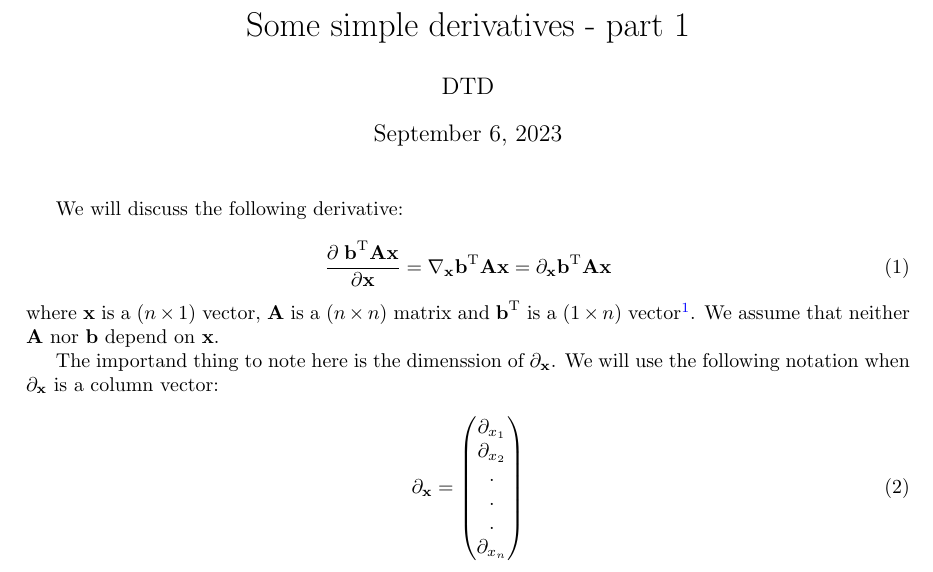
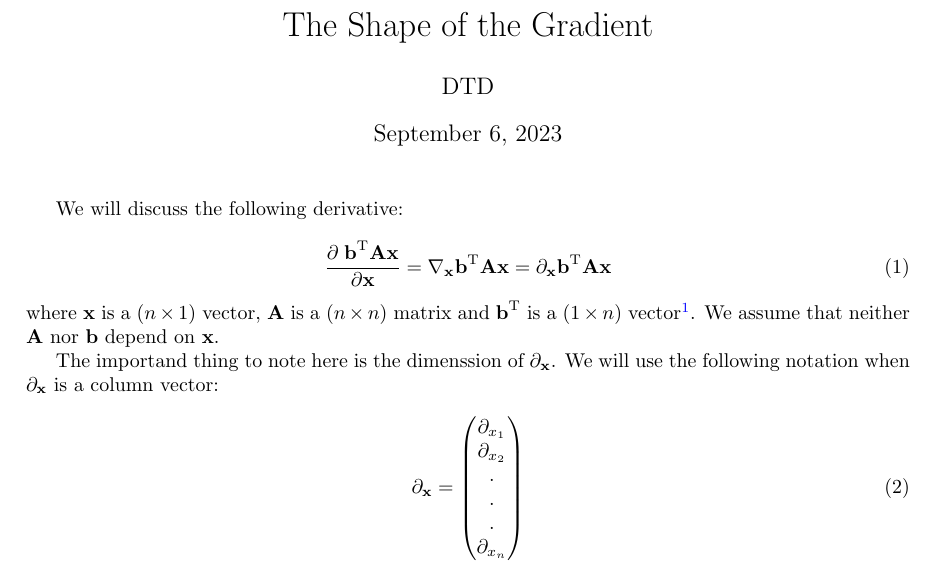
Before and after one commit to diwadd/SimpleMath, a LaTeX document (theShapeOfTheGradient.tex): part of the page, cut at the place of the change. Compiled offline with pdfLaTeX.

Commit message:
Change file name

```diff
--- a/simpleDerivatives.tex
+++ b/theShapeOfTheGradient.tex
@@ -13,7 +13,7 @@
 \usepackage{graphicx}
 \usepackage[colorlinks=true, allcolors=blue]{hyperref}
 
-\title{Some simple derivatives - part 1}
+\title{The Shape of the Gradient}
 \author{DTD}
 
 \begin{document}
```
